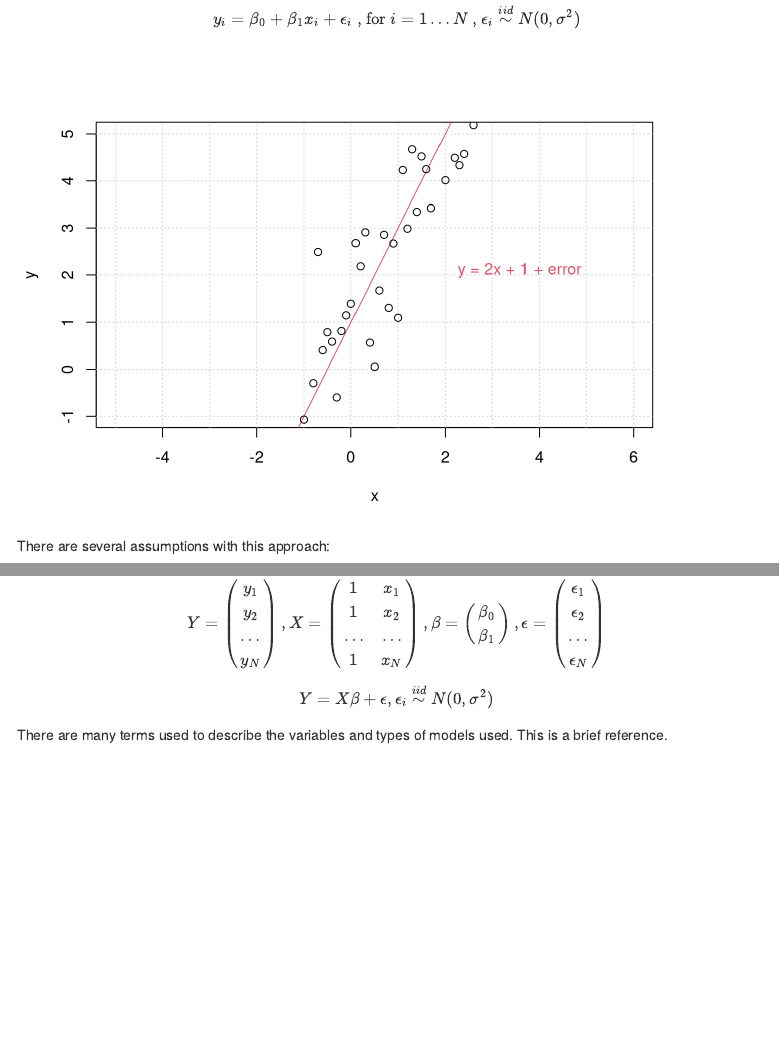
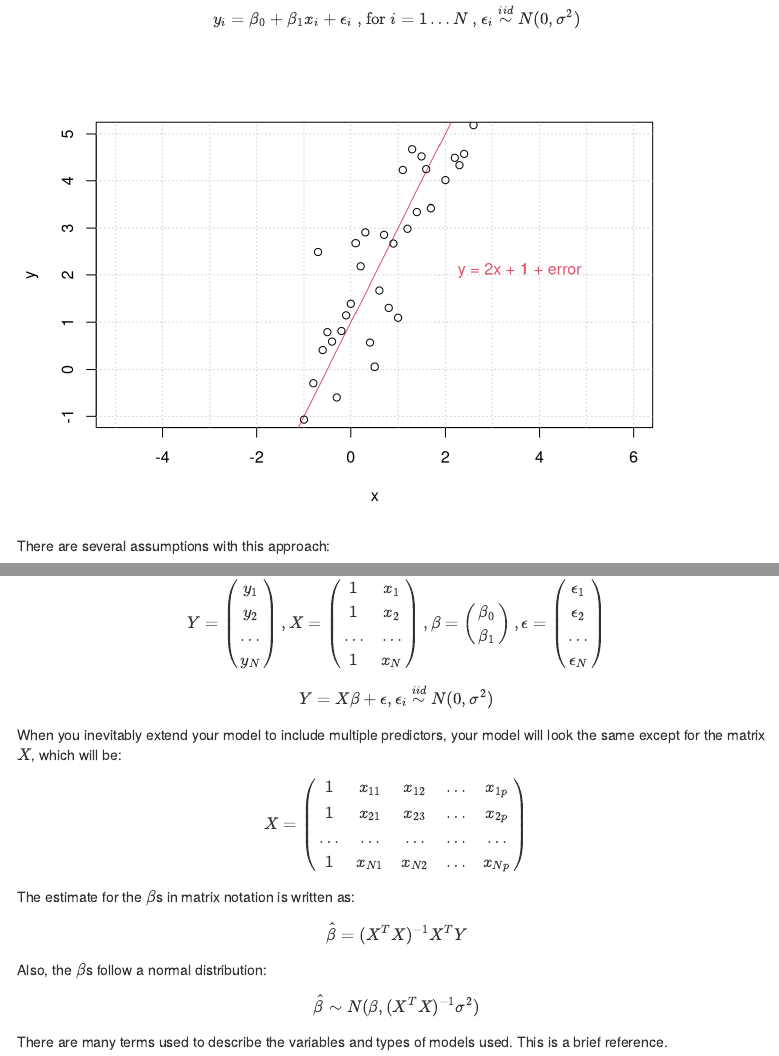
Before and after one commit to diazale/hgss_regression_workshop, an R Markdown document (regression_workshop.Rmd): the page in a window 1100 px wide, from 2010 px down, and a second part further down, joined at a grey line. Rendered offline with R 4.5, knitr and Pandoc, with nearby package versions; code that draws random numbers runs with fixed seeds of ours; menus at the side of the page are left out.

Commit message:
fix eqns

```diff
--- a/regression_workshop.Rmd
+++ b/regression_workshop.Rmd
@@ -121,8 +121,20 @@ y_1 \\ y_2 \\ \dots \\ y_N
 \epsilon_{1} \\ \epsilon_{2} \\ \dots \\ \epsilon_{N}
 \end{pmatrix}$$
 $$Y = X\beta + \epsilon, \epsilon_{i} \stackrel{iid}{\sim}N(0,\sigma^{2})$$
+When you inevitably extend your model to include multiple predictors, your model will look the same except for the matrix $X$, which will be:
+$$X =
+\begin{pmatrix}
+1 & x_{11} & x_{12} & \dots & x_{1p} \\
+1 & x_{21} & x_{23} & \dots & x_{2p}\\
+\dots & \dots & \dots & \dots & \dots \\
+1 & x_{N1} & x_{N2} & \dots & x_{Np}
+\end{pmatrix}$$
 
+The estimate for the $\beta$s in matrix notation is written as:
+$$\hat{\beta} = (X^{T}X)^{-1}X^{T}Y$$
 
+Also, the $\beta$s follow a normal distribution:
+$$\hat{\beta} \sim N(\beta, (X^{T}X)^{-1}\sigma^{2})$$
 
 There are many terms used to describe the variables and types of models used. This is a brief reference.
 
```
Also changed, not shown: regression_workshop.Rmd (16 more changed lines).
